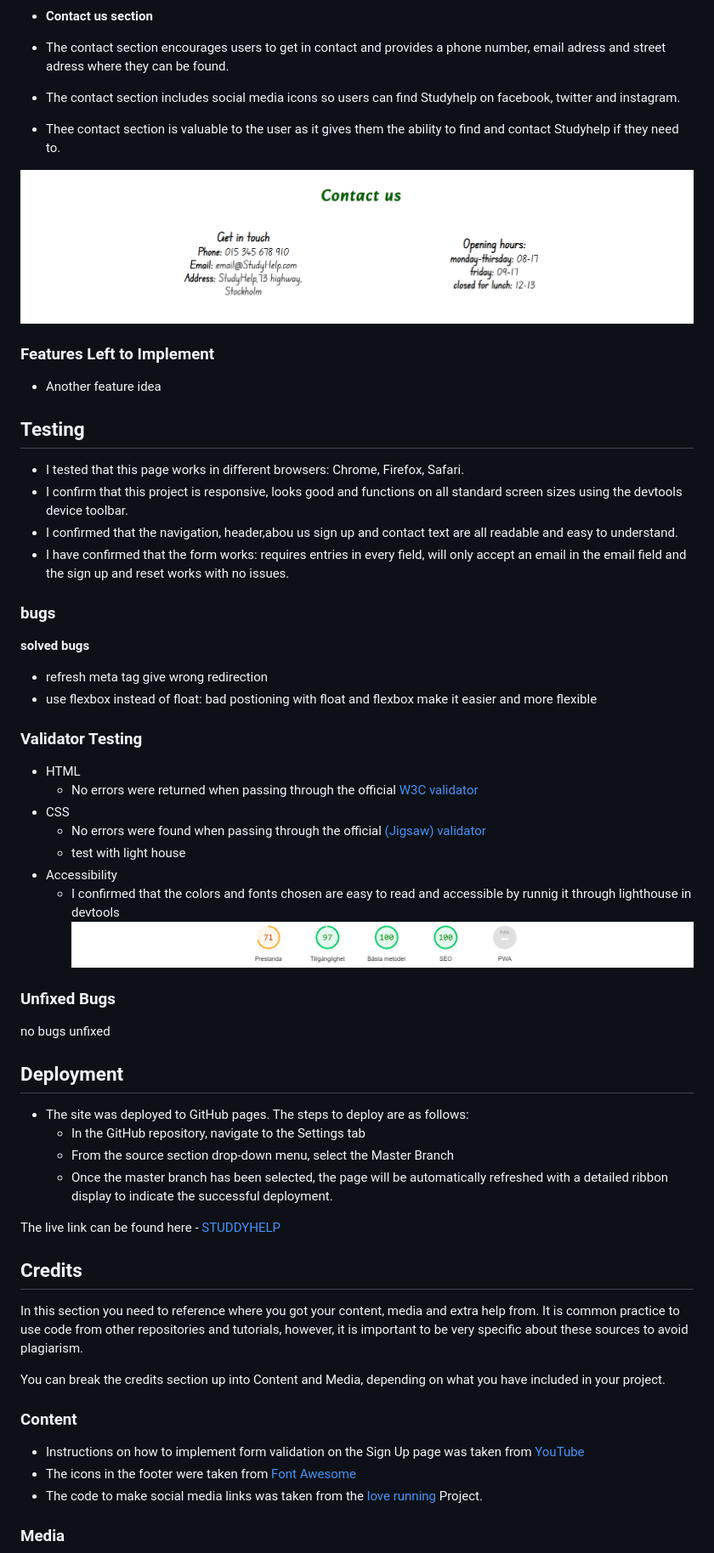
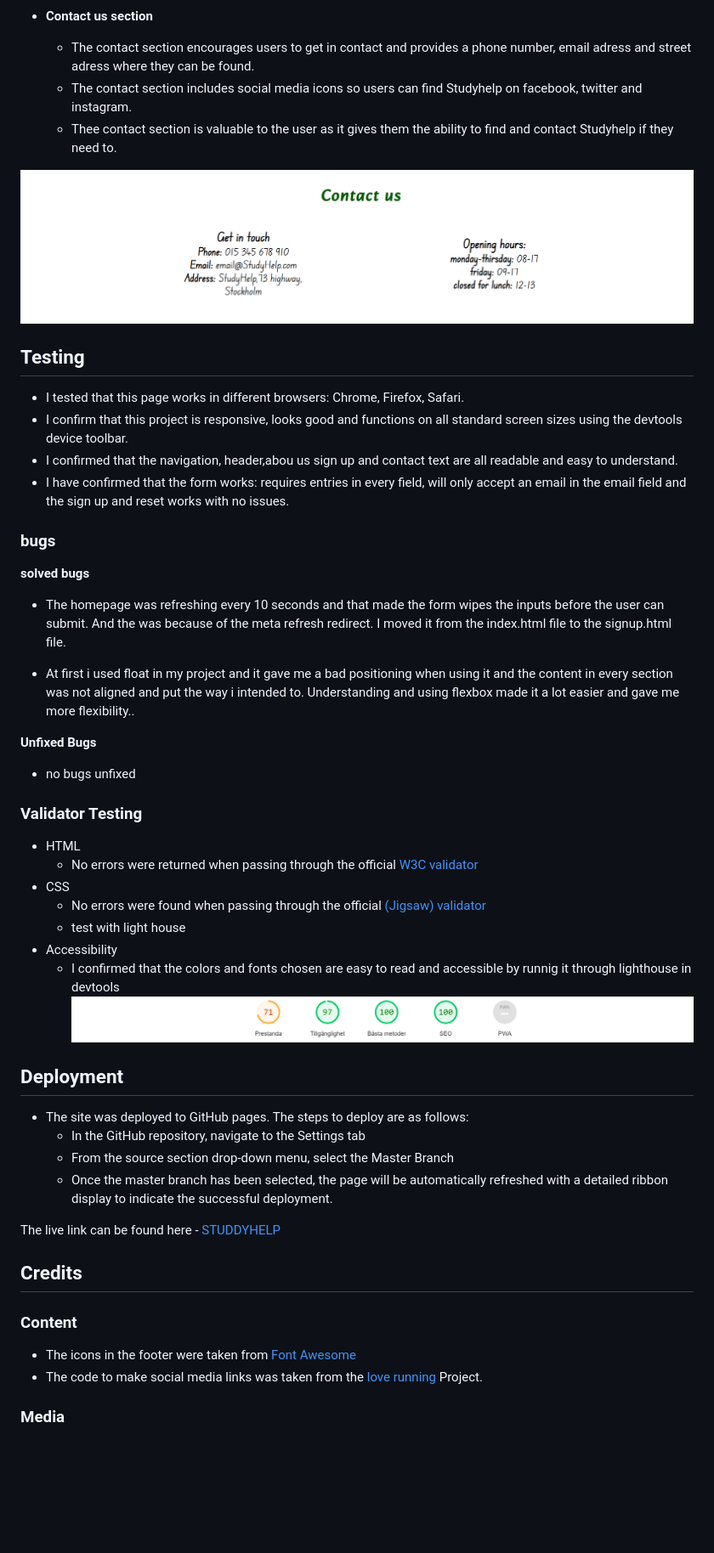
Before and after one commit to programmer-1991/PP1-StudyHelp, a Markdown page: README.md, the part around the change. Shown at 85% size. GitHub-like rendering; blank space fills up the shorter version.

Commit message:
Add solved bugs to readme

```diff
--- a/README.md
+++ b/README.md
@@ -39,16 +39,12 @@ The website uses three colours black, green and white which creates easy to read
 
 - __Contact us section__
 
-- The contact section encourages users to get in contact and provides a phone number, email adress and street adress where they can be found.
-- The contact section includes social media icons so users can find Studyhelp on facebook, twitter and instagram.
-- Thee contact section is valuable to the user as it gives them the ability to find and contact Studyhelp if they need to.
+  - The contact section encourages users to get in contact and provides a phone number, email adress and street adress where they can be found.
+  - The contact section includes social media icons so users can find Studyhelp on facebook, twitter and instagram.
+  - Thee contact section is valuable to the user as it gives them the ability to find and contact Studyhelp if they need to.
 
 ![contact us](assets/images/contact-us.png)
 
-
-### Features Left to Implement
-
-- Another feature idea
 
 ## Testing
 - I tested that this page works in different browsers: Chrome, Firefox, Safari.
@@ -60,9 +56,14 @@ The website uses three colours black, green and white which creates easy to read
 ### bugs
 
 **solved bugs**
-- refresh meta tag give wrong redirection
-- use flexbox instead of float: bad postioning with float and flexbox make it easier and more flexible
 
+- The homepage was refreshing every 10 seconds and that made the form wipes the inputs before the user can submit. And the was because of the meta refresh redirect. I moved it from the index.html file to the signup.html file.
+
+- At first i used float in my project and it gave me a bad positioning when using it and the content in every section was not aligned and put the way i intended to. Understanding and using flexbox made it a lot easier and gave me more flexibility..
+
+**Unfixed Bugs**
+
+- no bugs unfixed
 
 ### Validator Testing
 
@@ -74,10 +75,6 @@ The website uses three colours black, green and white which creates easy to read
 - Accessibility
   - I confirmed that the colors and fonts chosen are easy to read and accessible by runnig it through lighthouse in devtools
   ![light house validator](assets/images/light-house.png)
-
-### Unfixed Bugs
-
-no bugs unfixed
 
 ## Deployment
 
@@ -91,13 +88,8 @@ The live link can be found here - [STUDDYHELP](https://programmer-1991.github.io
 
 ## Credits
 
-In this section you need to reference where you got your content, media and extra help from. It is common practice to use code from other repositories and tutorials, however, it is important to be very specific about these sources to avoid plagiarism.
-
-You can break the credits section up into Content and Media, depending on what you have included in your project.
-
 ### Content
 
-- Instructions on how to implement form validation on the Sign Up page was taken from [YouTube](https://www.youtube.com/)
 - The icons in the footer were taken from [Font Awesome](https://fontawesome.com/)
 - The code to make social media links was taken from the [love running](https://github.com/Code-Institute-Org/love-running-2.0) Project.
 
```
